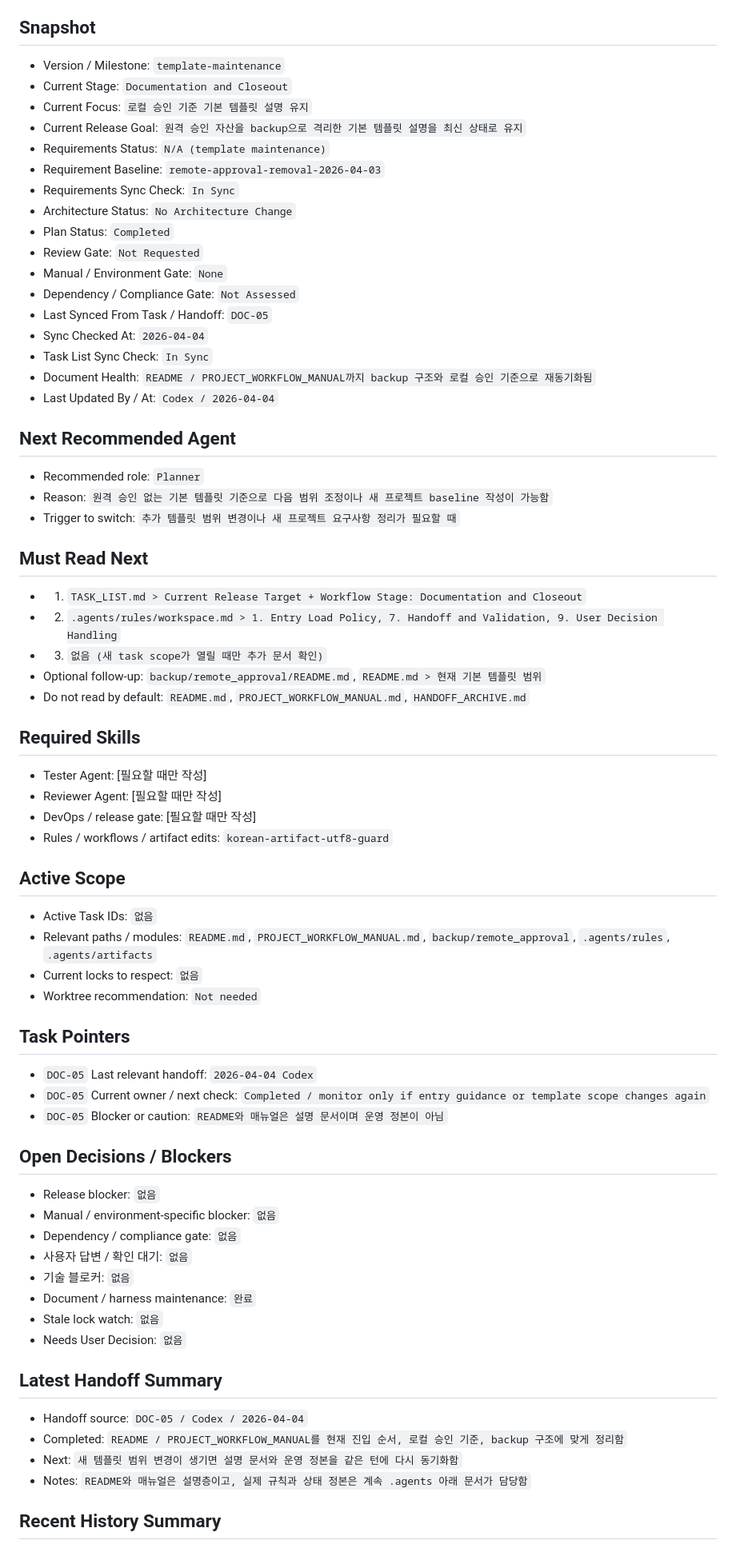
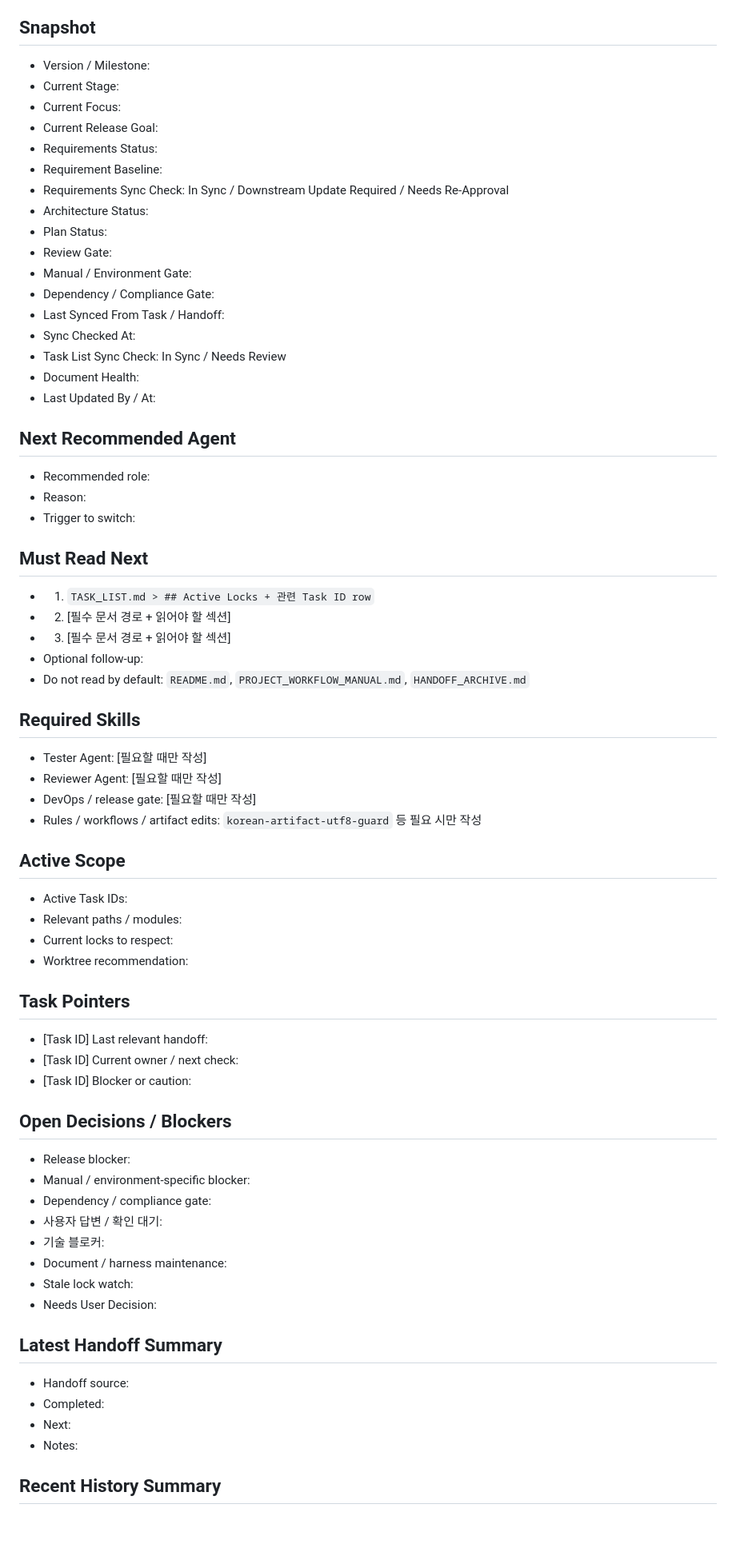
Before and after one commit to Heeyoung-Ahn/repo_harness_template, a Markdown page: .agents/artifacts/CURRENT_STATE.md, the part around one of its changes. Shown at 80% size. Drawn GitHub-style; blank space fills up the shorter version.

Commit message:
초기화

```diff
--- a/.agents/artifacts/CURRENT_STATE.md
+++ b/.agents/artifacts/CURRENT_STATE.md
@@ -20,67 +20,67 @@
 - `Last Updated By / At`는 실제 마지막 갱신 주체와 시각으로 즉시 덮어씁니다.
 
 ## Snapshot
-- Version / Milestone: `template-maintenance`
-- Current Stage: `Documentation and Closeout`
-- Current Focus: `로컬 승인 기준 기본 템플릿 설명 유지`
-- Current Release Goal: `원격 승인 자산을 backup으로 격리한 기본 템플릿 설명을 최신 상태로 유지`
-- Requirements Status: `N/A (template maintenance)`
-- Requirement Baseline: `remote-approval-removal-2026-04-03`
-- Requirements Sync Check: `In Sync`
-- Architecture Status: `No Architecture Change`
-- Plan Status: `Completed`
-- Review Gate: `Not Requested`
-- Manual / Environment Gate: `None`
-- Dependency / Compliance Gate: `Not Assessed`
-- Last Synced From Task / Handoff: `DOC-05`
-- Sync Checked At: `2026-04-04`
-- Task List Sync Check: `In Sync`
-- Document Health: `README / PROJECT_WORKFLOW_MANUAL까지 backup 구조와 로컬 승인 기준으로 재동기화됨`
-- Last Updated By / At: `Codex / 2026-04-04`
+- Version / Milestone:
+- Current Stage:
+- Current Focus:
+- Current Release Goal:
+- Requirements Status:
+- Requirement Baseline:
+- Requirements Sync Check: In Sync / Downstream Update Required / Needs Re-Approval
+- Architecture Status:
+- Plan Status:
+- Review Gate:
+- Manual / Environment Gate:
+- Dependency / Compliance Gate:
+- Last Synced From Task / Handoff:
+- Sync Checked At:
+- Task List Sync Check: In Sync / Needs Review
+- Document Health:
+- Last Updated By / At:
 
 ## Next Recommended Agent
-- Recommended role: `Planner`
-- Reason: `원격 승인 없는 기본 템플릿 기준으로 다음 범위 조정이나 새 프로젝트 baseline 작성이 가능함`
-- Trigger to switch: `추가 템플릿 범위 변경이나 새 프로젝트 요구사항 정리가 필요할 때`
+- Recommended role:
+- Reason:
+- Trigger to switch:
 
 ## Must Read Next
-- 1. `TASK_LIST.md > Current Release Target + Workflow Stage: Documentation and Closeout`
-- 2. `.agents/rules/workspace.md > 1. Entry Load Policy, 7. Handoff and Validation, 9. User Decision Handling`
-- 3. `없음 (새 task scope가 열릴 때만 추가 문서 확인)`
-- Optional follow-up: `backup/remote_approval/README.md`, `README.md > 현재 기본 템플릿 범위`
+- 1. `TASK_LIST.md > ## Active Locks + 관련 Task ID row`
+- 2. [필수 문서 경로 + 읽어야 할 섹션]
+- 3. [필수 문서 경로 + 읽어야 할 섹션]
+- Optional follow-up:
 - Do not read by default: `README.md`, `PROJECT_WORKFLOW_MANUAL.md`, `HANDOFF_ARCHIVE.md`
 
 ## Required Skills
 - Tester Agent: [필요할 때만 작성]
 - Reviewer Agent: [필요할 때만 작성]
 - DevOps / release gate: [필요할 때만 작성]
-- Rules / workflows / artifact edits: `korean-artifact-utf8-guard`
+- Rules / workflows / artifact edits: `korean-artifact-utf8-guard` 등 필요 시만 작성
 
 ## Active Scope
-- Active Task IDs: `없음`
-- Relevant paths / modules: `README.md`, `PROJECT_WORKFLOW_MANUAL.md`, `backup/remote_approval`, `.agents/rules`, `.agents/artifacts`
-- Current locks to respect: `없음`
-- Worktree recommendation: `Not needed`
+- Active Task IDs:
+- Relevant paths / modules:
+- Current locks to respect:
+- Worktree recommendation:
 
 ## Task Pointers
-- `DOC-05` Last relevant handoff: `2026-04-04 Codex`
-- `DOC-05` Current owner / next check: `Completed / monitor only if entry guidance or template scope changes again`
-- `DOC-05` Blocker or caution: `README와 매뉴얼은 설명 문서이며 운영 정본이 아님`
+- [Task ID] Last relevant handoff:
+- [Task ID] Current owner / next check:
+- [Task ID] Blocker or caution:
 
 ## Open Decisions / Blockers
-- Release blocker: `없음`
-- Manual / environment-specific blocker: `없음`
-- Dependency / compliance gate: `없음`
-- 사용자 답변 / 확인 대기: `없음`
-- 기술 블로커: `없음`
-- Document / harness maintenance: `완료`
-- Stale lock watch: `없음`
-- Needs User Decision: `없음`
+- Release blocker:
+- Manual / environment-specific blocker:
+- Dependency / compliance gate:
+- 사용자 답변 / 확인 대기:
+- 기술 블로커:
+- Document / harness maintenance:
+- Stale lock watch:
+- Needs User Decision:
 
 ## Latest Handoff Summary
-- Handoff source: `DOC-05 / Codex / 2026-04-04`
-- Completed: `README / PROJECT_WORKFLOW_MANUAL를 현재 진입 순서, 로컬 승인 기준, backup 구조에 맞게 정리함`
-- Next: `새 템플릿 범위 변경이 생기면 설명 문서와 운영 정본을 같은 턴에 다시 동기화함`
-- Notes: `README와 매뉴얼은 설명층이고, 실제 규칙과 상태 정본은 계속 .agents 아래 문서가 담당함`
+- Handoff source:
+- Completed:
+- Next:
+- Notes:
 
 ## Recent History Summary
```
Also changed, not shown: other parts of .agents/artifacts/CURRENT_STATE.md (+3 -4 lines), .agents/artifacts/TASK_LIST.md (+4 -17 lines).
